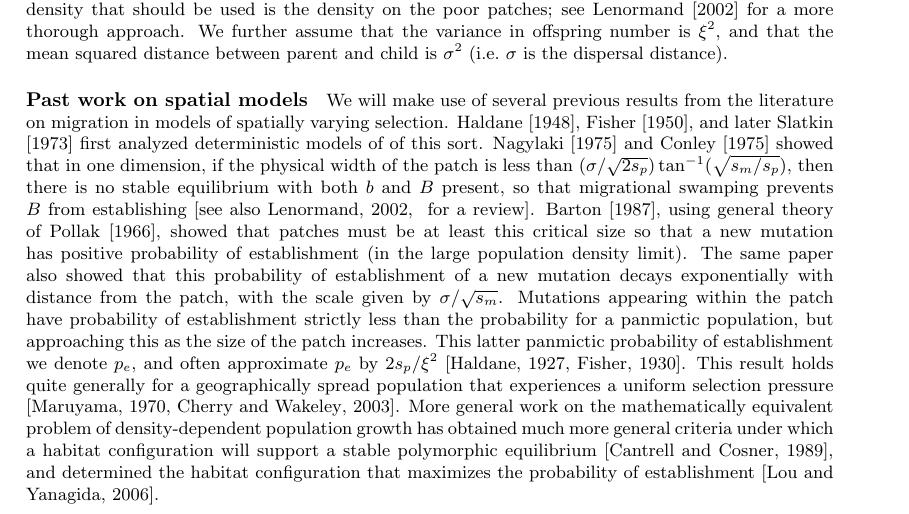
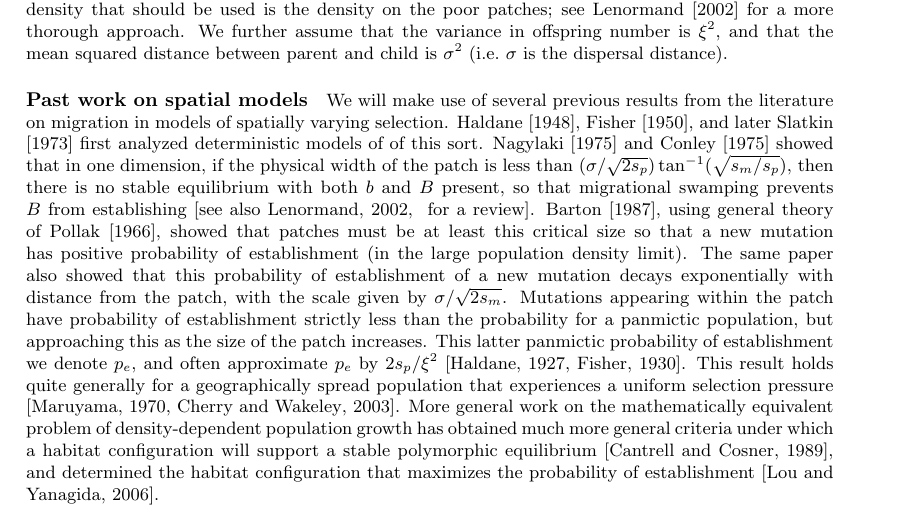
Before and after one commit to petrelharp/spatial_selection, a LaTeX document (patchy-selection-paper.tex): part of page 3 of 30, cut so that both start at the same text. Compiled offline with pdfLaTeX.

Commit message:
factor of 2

```diff
--- a/patchy-selection-paper.tex
+++ b/patchy-selection-paper.tex
@@ -297,7 +297,7 @@ that patches must be at least this critical size so that a new mutation has posi
 (in the large population density limit).
 The same paper also showed that
 this probability of establishment of a new mutation decays exponentially with distance from the patch,
-with the scale given by $\sigma/\sqrt{s_m}$.
+with the scale given by $\sigma/\sqrt{2s_m}$.
 Mutations appearing within the patch have probability of establishment
 strictly less than the probability for a panmictic population,
 but approaching this as the size of the patch increases.
```
